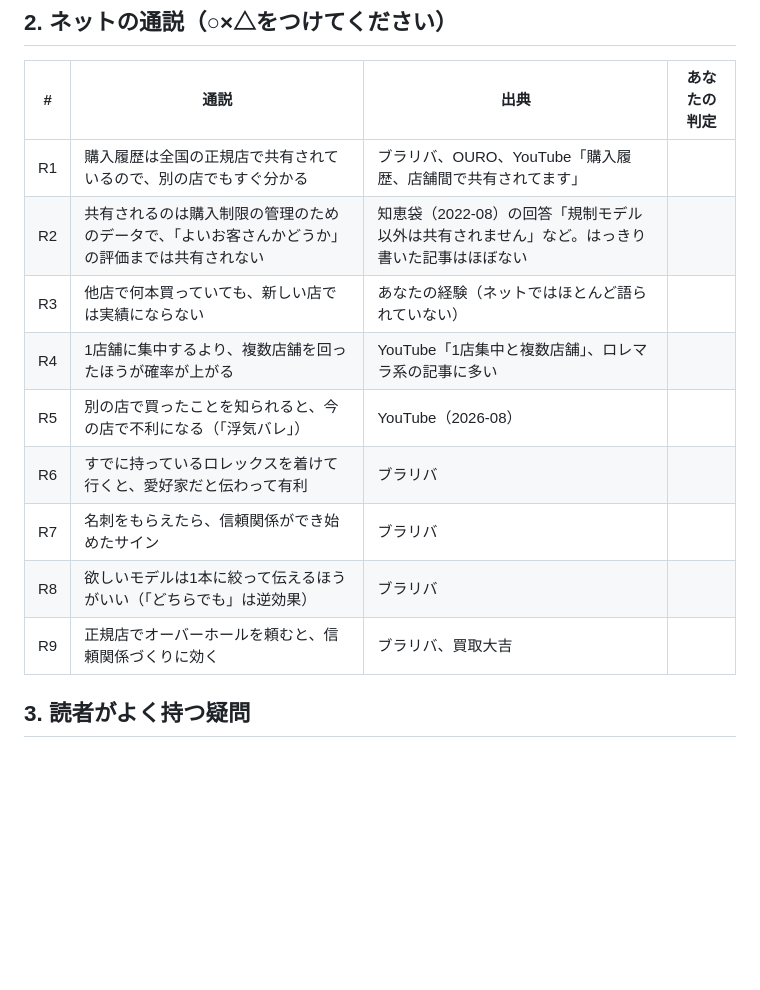
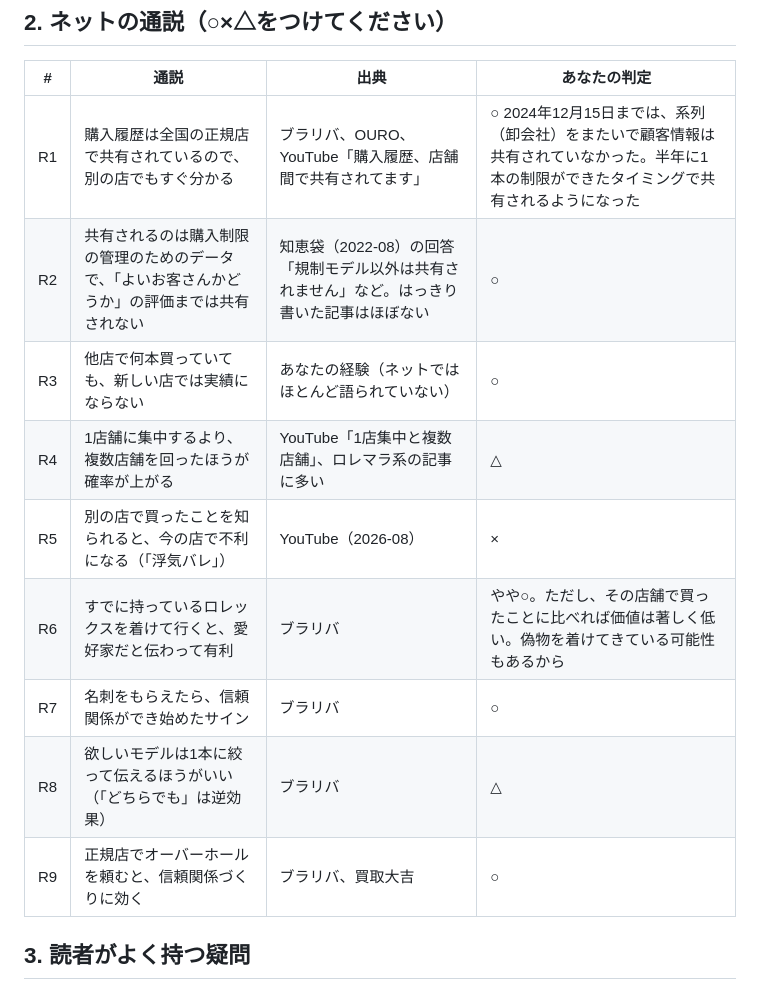
Before and after one commit to Erfoltier/erfoltier-boutique, a Markdown page: plans/research/ep02-ep03.md, the part around the change. Drawn GitHub-style; blank space fills up the shorter version.

```diff
--- a/plans/research/ep02-ep03.md
+++ b/plans/research/ep02-ep03.md
@@ -26,15 +26,15 @@
 
 | # | 通説 | 出典 | あなたの判定 |
 |---|---|---|---|
-| R1 | 購入履歴は全国の正規店で共有されているので、別の店でもすぐ分かる | ブラリバ、OURO、YouTube「購入履歴、店舗間で共有されてます」 | |
-| R2 | 共有されるのは購入制限の管理のためのデータで、「よいお客さんかどうか」の評価までは共有されない | 知恵袋（2022-08）の回答「規制モデル以外は共有されません」など。はっきり書いた記事はほぼない | |
-| R3 | 他店で何本買っていても、新しい店では実績にならない | あなたの経験（ネットではほとんど語られていない） | |
-| R4 | 1店舗に集中するより、複数店舗を回ったほうが確率が上がる | YouTube「1店集中と複数店舗」、ロレマラ系の記事に多い | |
-| R5 | 別の店で買ったことを知られると、今の店で不利になる（「浮気バレ」） | YouTube（2026-08） | |
-| R6 | すでに持っているロレックスを着けて行くと、愛好家だと伝わって有利 | ブラリバ | |
-| R7 | 名刺をもらえたら、信頼関係ができ始めたサイン | ブラリバ | |
-| R8 | 欲しいモデルは1本に絞って伝えるほうがいい（「どちらでも」は逆効果） | ブラリバ | |
-| R9 | 正規店でオーバーホールを頼むと、信頼関係づくりに効く | ブラリバ、買取大吉 | |
+| R1 | 購入履歴は全国の正規店で共有されているので、別の店でもすぐ分かる | ブラリバ、OURO、YouTube「購入履歴、店舗間で共有されてます」 | ○ 2024年12月15日までは、系列（卸会社）をまたいで顧客情報は共有されていなかった。半年に1本の制限ができたタイミングで共有されるようになった |
+| R2 | 共有されるのは購入制限の管理のためのデータで、「よいお客さんかどうか」の評価までは共有されない | 知恵袋（2022-08）の回答「規制モデル以外は共有されません」など。はっきり書いた記事はほぼない | ○ |
+| R3 | 他店で何本買っていても、新しい店では実績にならない | あなたの経験（ネットではほとんど語られていない） | ○ |
+| R4 | 1店舗に集中するより、複数店舗を回ったほうが確率が上がる | YouTube「1店集中と複数店舗」、ロレマラ系の記事に多い | △ |
+| R5 | 別の店で買ったことを知られると、今の店で不利になる（「浮気バレ」） | YouTube（2026-08） | × |
+| R6 | すでに持っているロレックスを着けて行くと、愛好家だと伝わって有利 | ブラリバ | やや○。ただし、その店舗で買ったことに比べれば価値は著しく低い。偽物を着けてきている可能性もあるから |
+| R7 | 名刺をもらえたら、信頼関係ができ始めたサイン | ブラリバ | ○ |
+| R8 | 欲しいモデルは1本に絞って伝えるほうがいい（「どちらでも」は逆効果） | ブラリバ | △ |
+| R9 | 正規店でオーバーホールを頼むと、信頼関係づくりに効く | ブラリバ、買取大吉 | ○ |
 
 ## 3. 読者がよく持つ疑問
 
```
Also changed, not shown: articles/02-rolex-history-per-store.md (added, +84 -0 lines).
